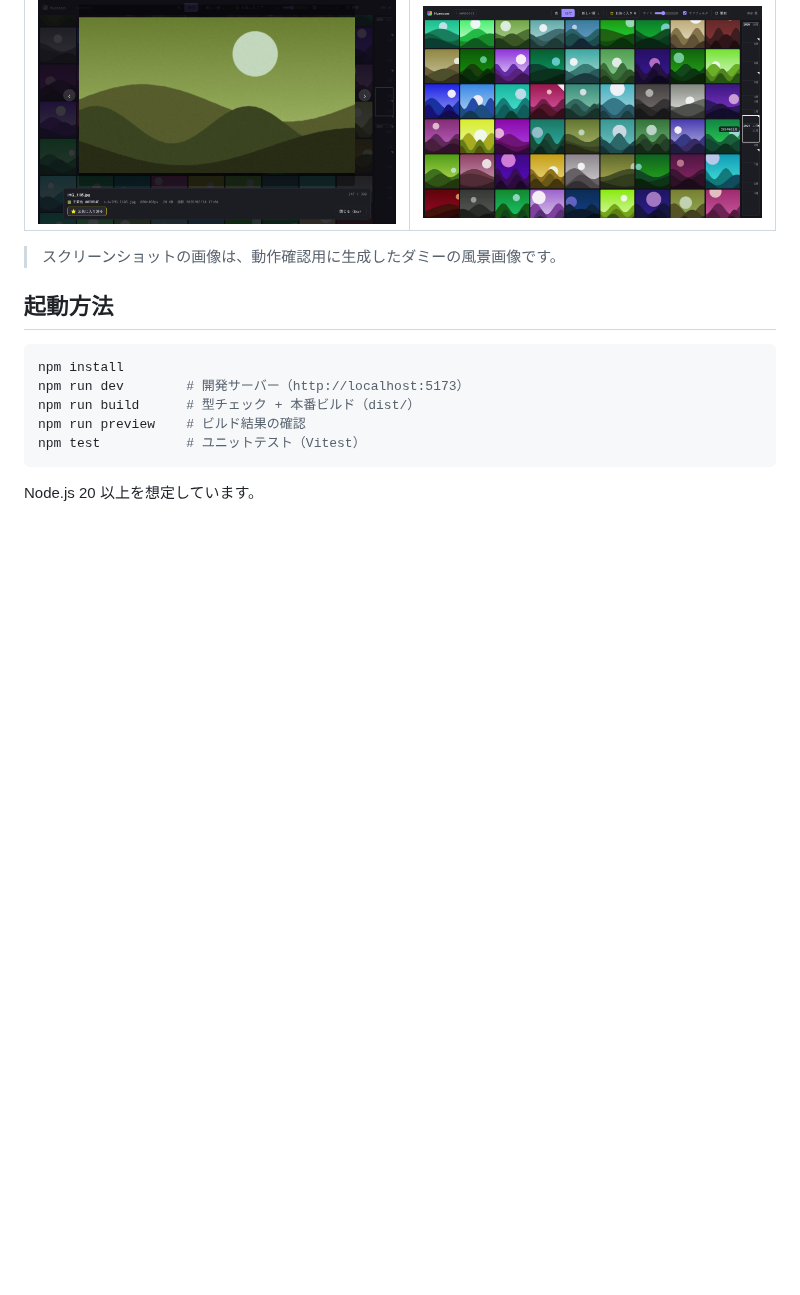
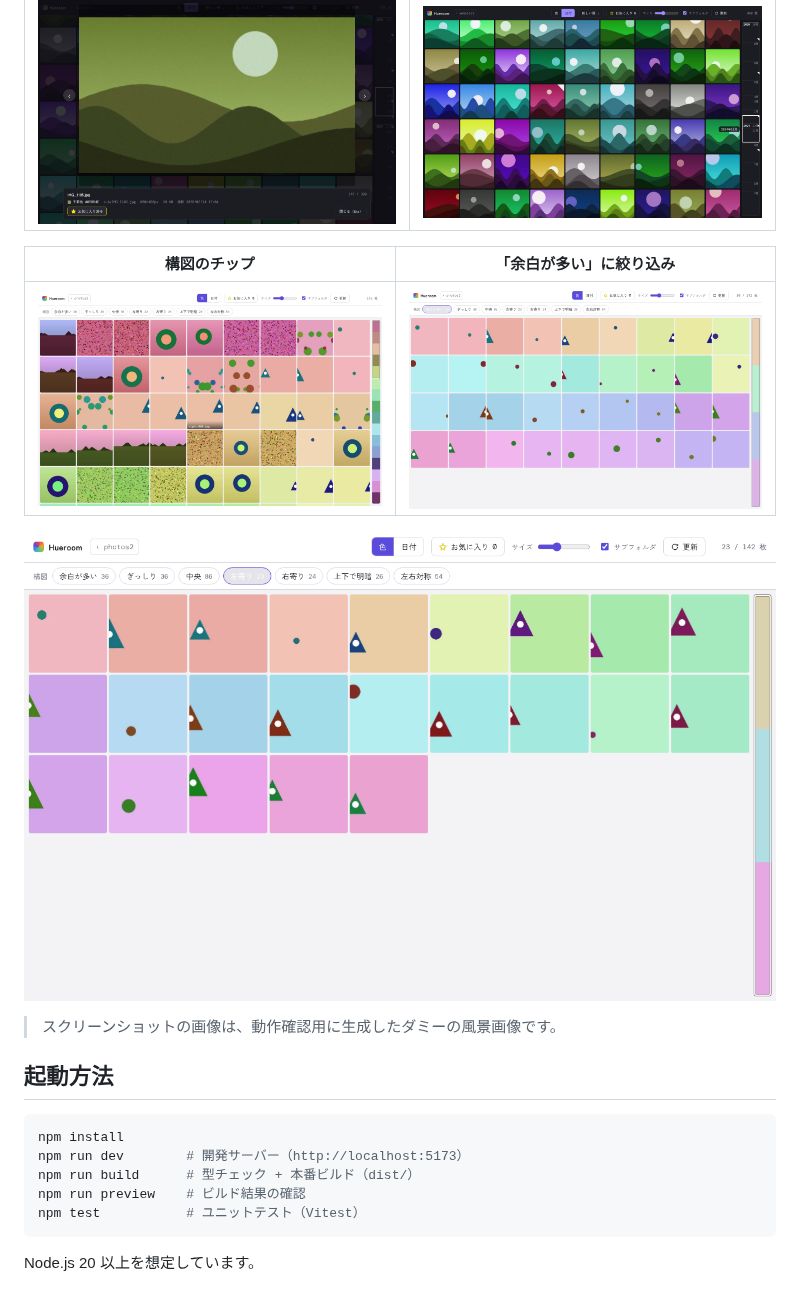
Before and after one commit to qnaiv/Hueroom, a Markdown page: README.md, the part around one of its changes. Drawn GitHub-style; pictures changed too: docs/screenshots/11-composition-none.png (added), docs/screenshots/12-composition-airy.png (added), docs/screenshots/13-composition-left.png (added); blank space fills up the shorter version.

```diff
--- a/README.md
+++ b/README.md
@@ -10,6 +10,12 @@ Web 版のプロトタイプです（Vite + React + TypeScript）。
 | 拡大表示とお気に入り（星） | タイムラインをドラッグ中 |
 | --- | --- |
 | ![拡大](docs/screenshots/05-lightbox-star.png) | ![ドラッグ](docs/screenshots/04-date-dragging.png) |
+
+| 構図のチップ | 「余白が多い」に絞り込み |
+| --- | --- |
+| ![構図](docs/screenshots/11-composition-none.png) | ![余白が多い](docs/screenshots/12-composition-airy.png) |
+
+![左寄り](docs/screenshots/13-composition-left.png)
 
 > スクリーンショットの画像は、動作確認用に生成したダミーの風景画像です。
 
```
Also changed, not shown: other parts of README.md (+16 -0 lines), 10 other files.
